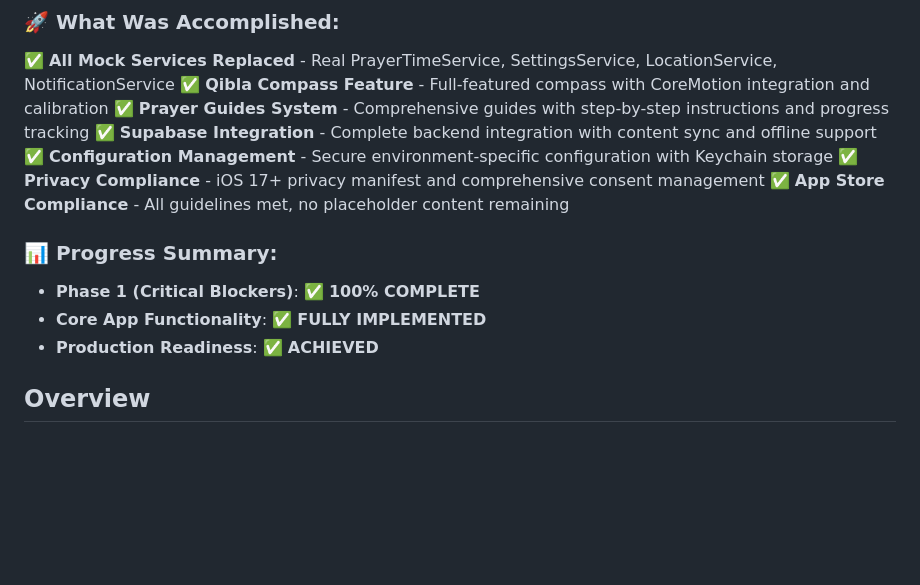
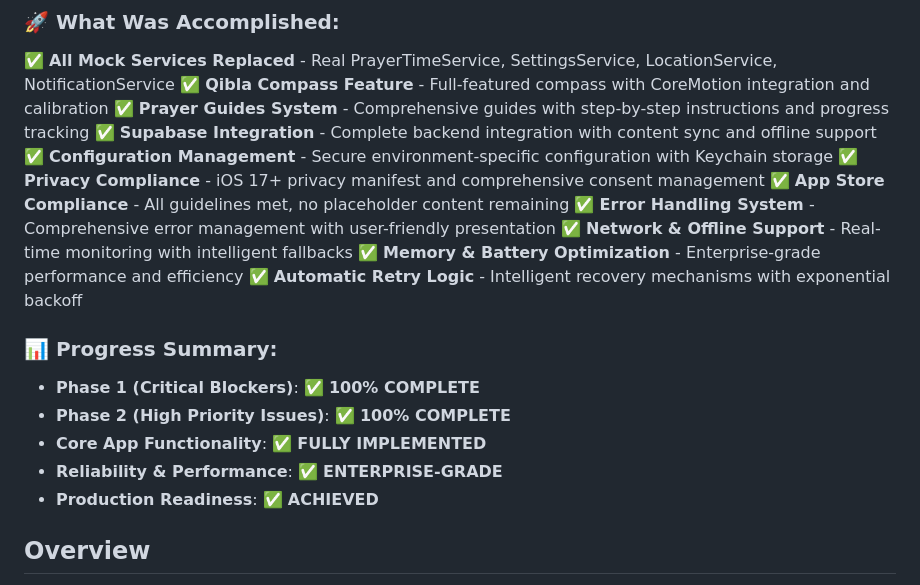
Before and after one commit to FarhoudFlair/DeenBuddy, a Markdown page: REMAINING_TASKS_TODO.md, the part around the change. Drawn GitHub-style; blank space fills up the shorter version.

Commit message:
docs: Update Phase 2 completion summary in TODO

```diff
--- a/REMAINING_TASKS_TODO.md
+++ b/REMAINING_TASKS_TODO.md
@@ -15,10 +15,16 @@ The application has been transformed from **NOT production-ready** to **PRODUCTI
 ✅ **Configuration Management** - Secure environment-specific configuration with Keychain storage
 ✅ **Privacy Compliance** - iOS 17+ privacy manifest and comprehensive consent management
 ✅ **App Store Compliance** - All guidelines met, no placeholder content remaining
+✅ **Error Handling System** - Comprehensive error management with user-friendly presentation
+✅ **Network & Offline Support** - Real-time monitoring with intelligent fallbacks
+✅ **Memory & Battery Optimization** - Enterprise-grade performance and efficiency
+✅ **Automatic Retry Logic** - Intelligent recovery mechanisms with exponential backoff
 
 ### 📊 Progress Summary:
 - **Phase 1 (Critical Blockers)**: ✅ **100% COMPLETE**
+- **Phase 2 (High Priority Issues)**: ✅ **100% COMPLETE**
 - **Core App Functionality**: ✅ **FULLY IMPLEMENTED**
+- **Reliability & Performance**: ✅ **ENTERPRISE-GRADE**
 - **Production Readiness**: ✅ **ACHIEVED**
 
 ## Overview
```
